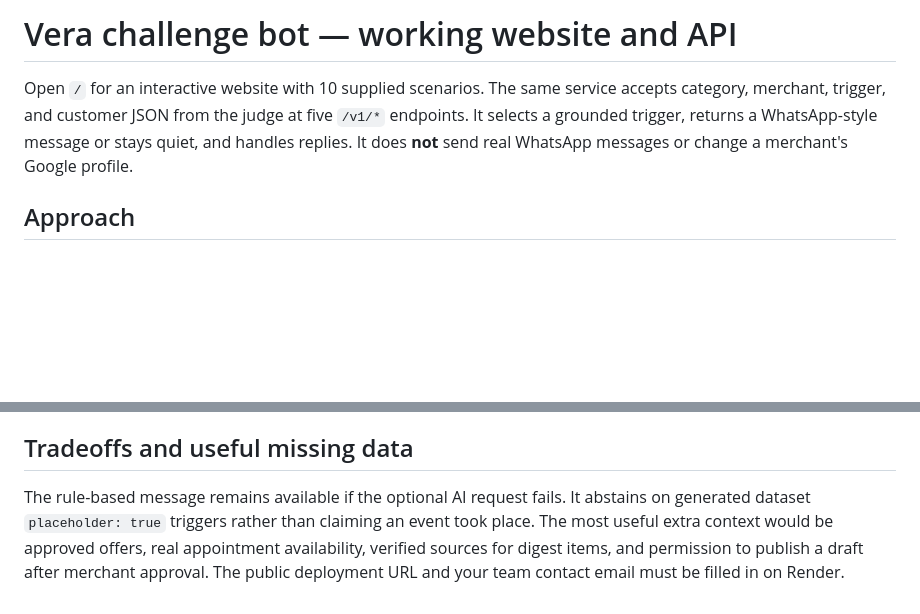
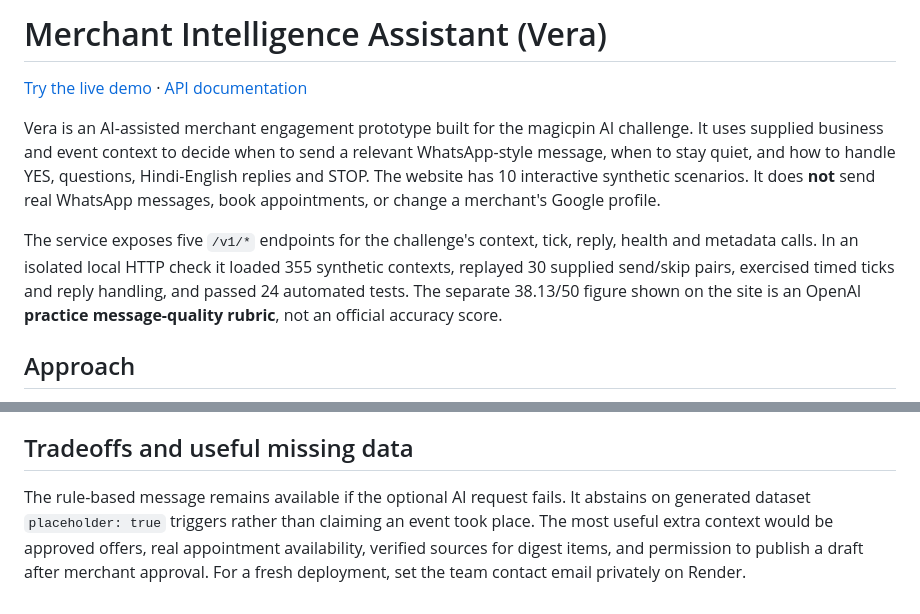
Before and after one commit to Hisham1920/merchant-intelligence-assistant, a Markdown page: README.md, 2 parts joined by grey strips. Rendered like a GitHub page; blank space fills up the shorter version.

Commit message:
Present merchant assistant and live demo for portfolio

```diff
--- a/README.md
+++ b/README.md
@@ -1,6 +1,10 @@
-# Vera challenge bot — working website and API
+# Merchant Intelligence Assistant (Vera)
 
-Open `/` for an interactive website with 10 supplied scenarios. The same service accepts category, merchant, trigger, and customer JSON from the judge at five `/v1/*` endpoints. It selects a grounded trigger, returns a WhatsApp-style message or stays quiet, and handles replies. It does **not** send real WhatsApp messages or change a merchant's Google profile.
+[Try the live demo](https://magicpin-vera-bot-06ct.onrender.com) · [API documentation](https://magicpin-vera-bot-06ct.onrender.com/docs)
+
+Vera is an AI-assisted merchant engagement prototype built for the magicpin AI challenge. It uses supplied business and event context to decide when to send a relevant WhatsApp-style message, when to stay quiet, and how to handle YES, questions, Hindi-English replies and STOP. The website has 10 interactive synthetic scenarios. It does **not** send real WhatsApp messages, book appointments, or change a merchant's Google profile.
+
+The service exposes five `/v1/*` endpoints for the challenge's context, tick, reply, health and metadata calls. In an isolated local HTTP check it loaded 355 synthetic contexts, replayed 30 supplied send/skip pairs, exercised timed ticks and reply handling, and passed 24 automated tests. The separate 38.13/50 figure shown on the site is an OpenAI **practice message-quality rubric**, not an official accuracy score.
 
 ## Approach
 
@@ -28,4 +32,4 @@ For the existing challenge submission, the public URL is `https://magicpin-vera-
 
 ## Tradeoffs and useful missing data
 
-The rule-based message remains available if the optional AI request fails. It abstains on generated dataset `placeholder: true` triggers rather than claiming an event took place. The most useful extra context would be approved offers, real appointment availability, verified sources for digest items, and permission to publish a draft after merchant approval. The public deployment URL and your team contact email must be filled in on Render.
+The rule-based message remains available if the optional AI request fails. It abstains on generated dataset `placeholder: true` triggers rather than claiming an event took place. The most useful extra context would be approved offers, real appointment availability, verified sources for digest items, and permission to publish a draft after merchant approval. For a fresh deployment, set the team contact email privately on Render.
```
